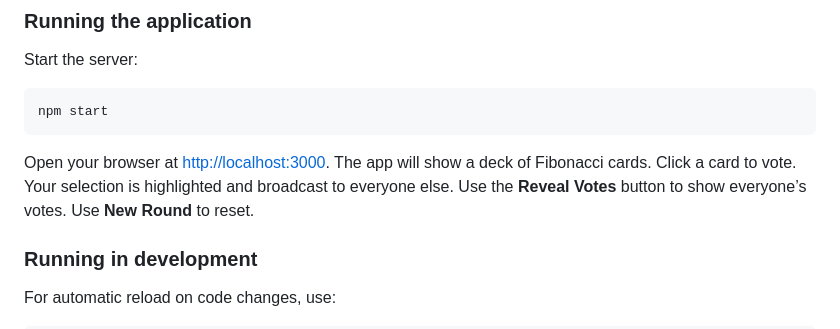
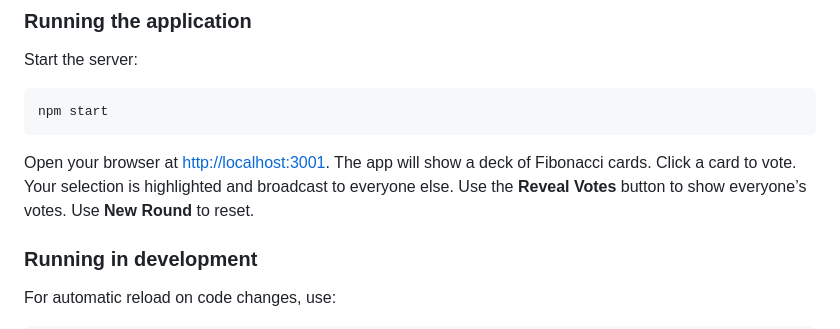
Before and after one commit to riyuatarashi/pokerplanning, a Markdown page: README.md, the part around the change. Drawn GitHub-style.

Commit message:
Update README.md
Co-authored-by: Copilot <175728472+Copilot@users.noreply.github.com>

````diff
--- a/README.md
+++ b/README.md
@@ -44,7 +44,7 @@ Start the server:
 npm start
 ```
 
-Open your browser at [http://localhost:3000](http://localhost:3000).  The app will show a deck of Fibonacci cards.  Click a card to vote.  Your selection is highlighted and broadcast to everyone else.  Use the **Reveal Votes** button to show everyone’s votes.  Use **New Round** to reset.
+Open your browser at [http://localhost:3001](http://localhost:3001).  The app will show a deck of Fibonacci cards.  Click a card to vote.  Your selection is highlighted and broadcast to everyone else.  Use the **Reveal Votes** button to show everyone’s votes.  Use **New Round** to reset.
 
 ### Running in development
 
````
